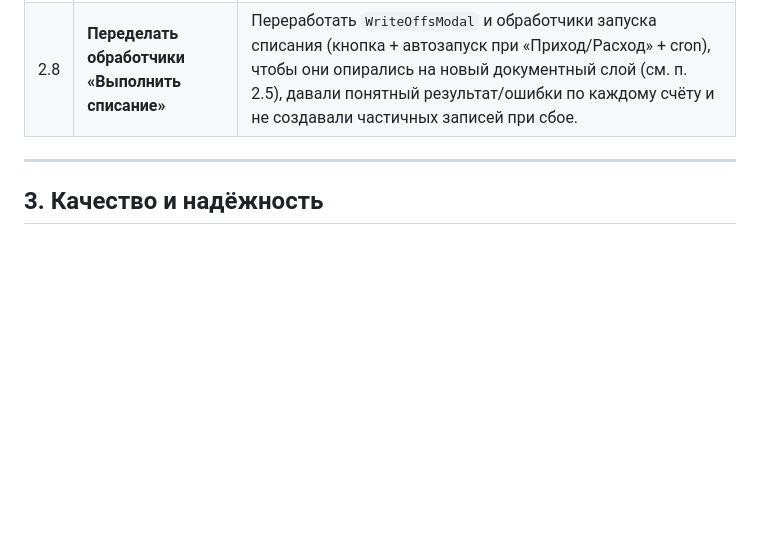
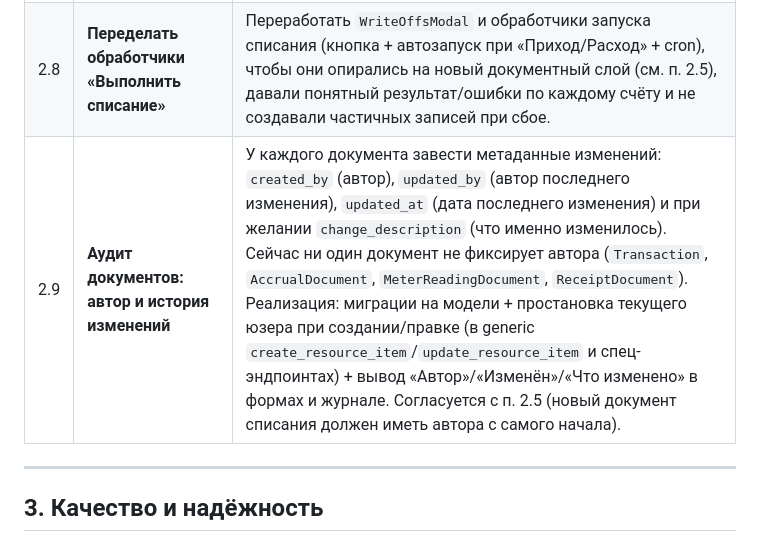
Before and after one commit to Asagat/townhouse-app, a Markdown page: ROADMAP.md, the part around the change. Rendered like a GitHub page; blank space fills up the shorter version.

Commit message:
docs(roadmap): аудит документов — автор, дата и автор изменения, описание изменений (2.9)

```diff
--- a/ROADMAP.md
+++ b/ROADMAP.md
@@ -31,6 +31,7 @@
 | 2.6 | **Настраиваемый доступ к формам/меню (админ)** | Сейчас права ролей зашиты в коде (`permissions.py`, `can.ts`, `menuAccess.ts`). Сделать **форму настроек прав** для администратора, где можно включать/выключать доступ к разделам меню, формам и действиям (создание/изменение/удаление/чтение) по каждой роли. Хранение — таблица настроек доступа (например `role_permissions`), доступ к которой читается в рантайме вместо/в дополнение к зашитым правилам. |
 | 2.7 | **Счетчик — только по тарифам «По счетчику»** | При создании счётчика (`meters`) разрешать выбор услуги только тех `services_type`, у которых тип тарифа «По счетчику» (иначе счётчик бессмыслен). Ограничение и на бэкенде (валидация при создании/изменении счётчика), и на фронте (фильтр выпадающего списка внешних ключей). |
 | 2.8 | **Переделать обработчики «Выполнить списание»** | Переработать `WriteOffsModal` и обработчики запуска списания (кнопка + автозапуск при «Приход/Расход» + cron), чтобы они опирались на новый документный слой (см. п. 2.5), давали понятный результат/ошибки по каждому счёту и не создавали частичных записей при сбое. |
+| 2.9 | **Аудит документов: автор и история изменений** | У каждого документа завести метаданные изменений: `created_by` (автор), `updated_by` (автор последнего изменения), `updated_at` (дата последнего изменения) и при желании `change_description` (что именно изменилось). Сейчас ни один документ не фиксирует автора (`Transaction`, `AccrualDocument`, `MeterReadingDocument`, `ReceiptDocument`). Реализация: миграции на модели + простановка текущего юзера при создании/правке (в generic `create_resource_item`/`update_resource_item` и спец-эндпоинтах) + вывод «Автор»/«Изменён»/«Что изменено» в формах и журнале. Согласуется с п. 2.5 (новый документ списания должен иметь автора с самого начала). |
 
 ---
 
```
